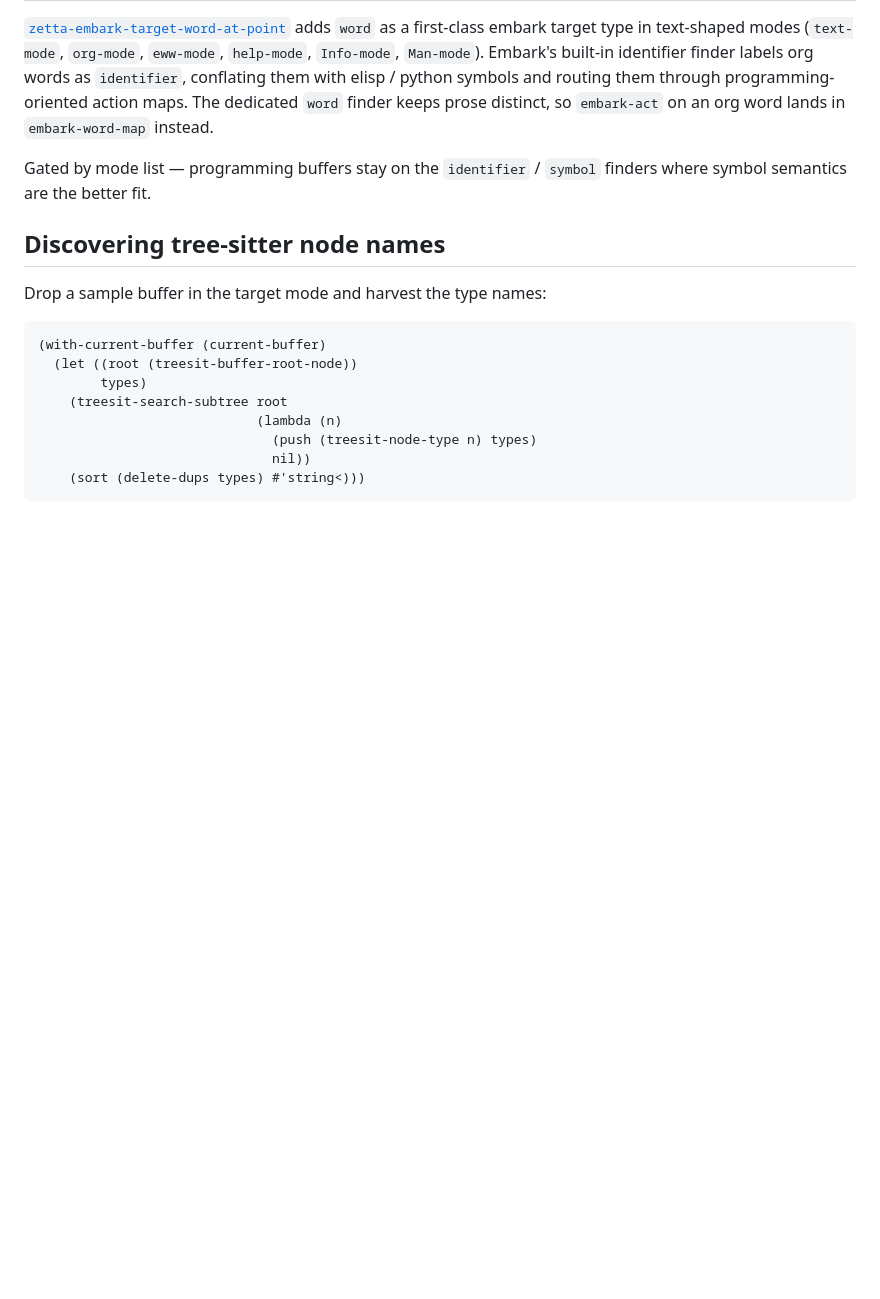
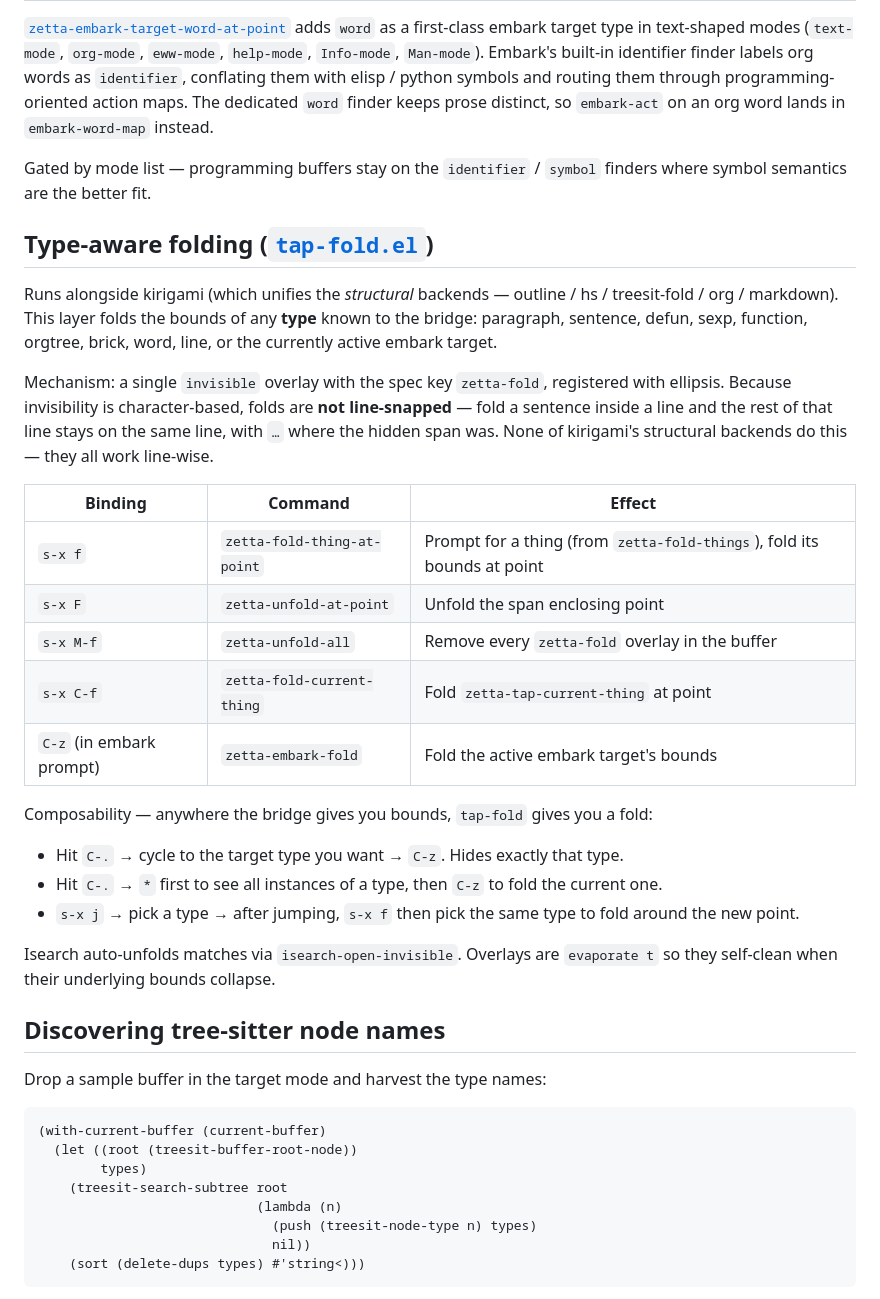
Before and after one commit to chiply/.zetta.d, a Markdown page: docs/type-bridges.md, the part around the change. GitHub-like rendering; blank space fills up the shorter version.

Commit message:
docs(type-bridges): document tap-fold layer alongside kirigami
New section explains how `modules/editor/tap-fold.el' folds
arbitrary type bounds via overlay invisibility, complementing
kirigami's structural-fold unification. Includes:

- The character-based mechanism and the sub-line folding it
  enables (sentence inside a line collapses to ellipsis, rest of
  line stays put).
- Keybinding table for the `s-x f' / `s-x F' / `s-x M-f' / `s-x
  C-f' top-level commands and `C-z' in the embark prompt.
- Composability examples chaining cycle / highlight / jump-to-
  type with fold.
- Isearch auto-unfold and `evaporate' overlay semantics.

```diff
--- a/docs/type-bridges.md
+++ b/docs/type-bridges.md
@@ -573,6 +573,43 @@ instead.
 Gated by mode list — programming buffers stay on the `identifier`
 / `symbol` finders where symbol semantics are the better fit.
 
+## Type-aware folding ([`tap-fold.el`](../modules/editor/tap-fold.el))
+
+Runs alongside kirigami (which unifies the *structural* backends
+— outline / hs / treesit-fold / org / markdown). This layer
+folds the bounds of any **type** known to the bridge: paragraph,
+sentence, defun, sexp, function, orgtree, brick, word, line, or
+the currently active embark target.
+
+Mechanism: a single `invisible` overlay with the spec key
+`zetta-fold`, registered with ellipsis. Because invisibility is
+character-based, folds are **not line-snapped** — fold a sentence
+inside a line and the rest of that line stays on the same line,
+with `…` where the hidden span was. None of kirigami's structural
+backends do this — they all work line-wise.
+
+| Binding | Command | Effect |
+|---|---|---|
+| `s-x f` | `zetta-fold-thing-at-point` | Prompt for a thing (from `zetta-fold-things`), fold its bounds at point |
+| `s-x F` | `zetta-unfold-at-point` | Unfold the span enclosing point |
+| `s-x M-f` | `zetta-unfold-all` | Remove every `zetta-fold` overlay in the buffer |
+| `s-x C-f` | `zetta-fold-current-thing` | Fold `zetta-tap-current-thing` at point |
+| `C-z` (in embark prompt) | `zetta-embark-fold` | Fold the active embark target's bounds |
+
+Composability — anywhere the bridge gives you bounds, `tap-fold`
+gives you a fold:
+
+- Hit `C-.` → cycle to the target type you want → `C-z`. Hides
+  exactly that type.
+- Hit `C-.` → `*` first to see all instances of a type, then
+  `C-z` to fold the current one.
+- `s-x j` → pick a type → after jumping, `s-x f` then pick the
+  same type to fold around the new point.
+
+Isearch auto-unfolds matches via `isearch-open-invisible`.
+Overlays are `evaporate t` so they self-clean when their
+underlying bounds collapse.
+
 ## Discovering tree-sitter node names
 
 Drop a sample buffer in the target mode and harvest the type names:
```
